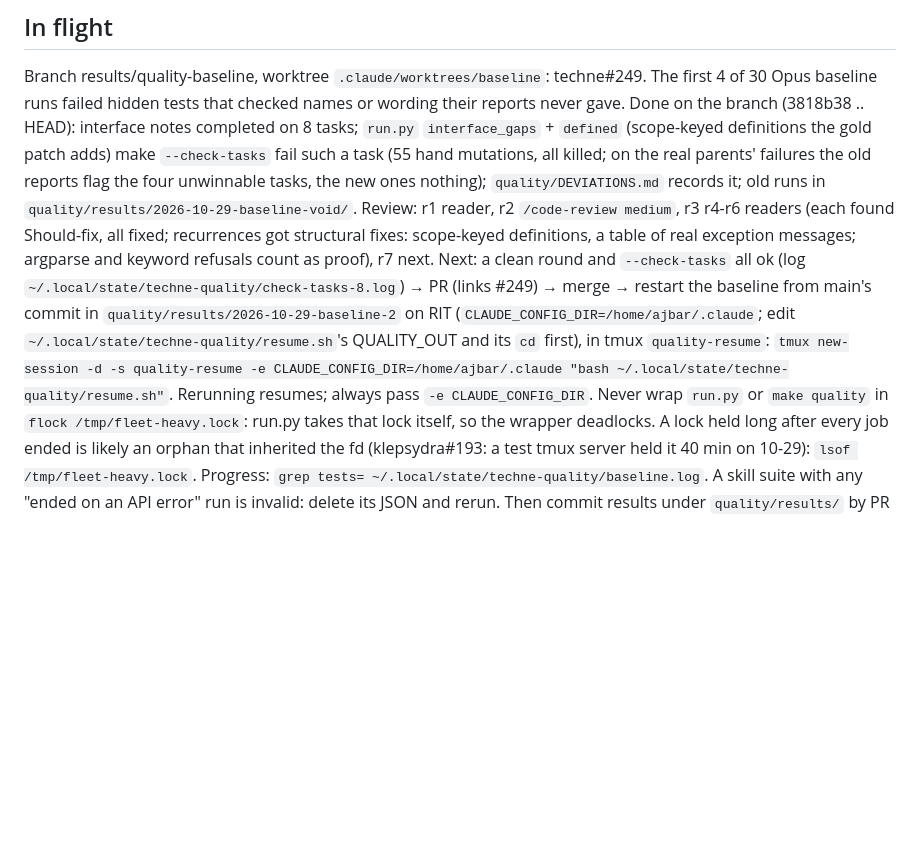
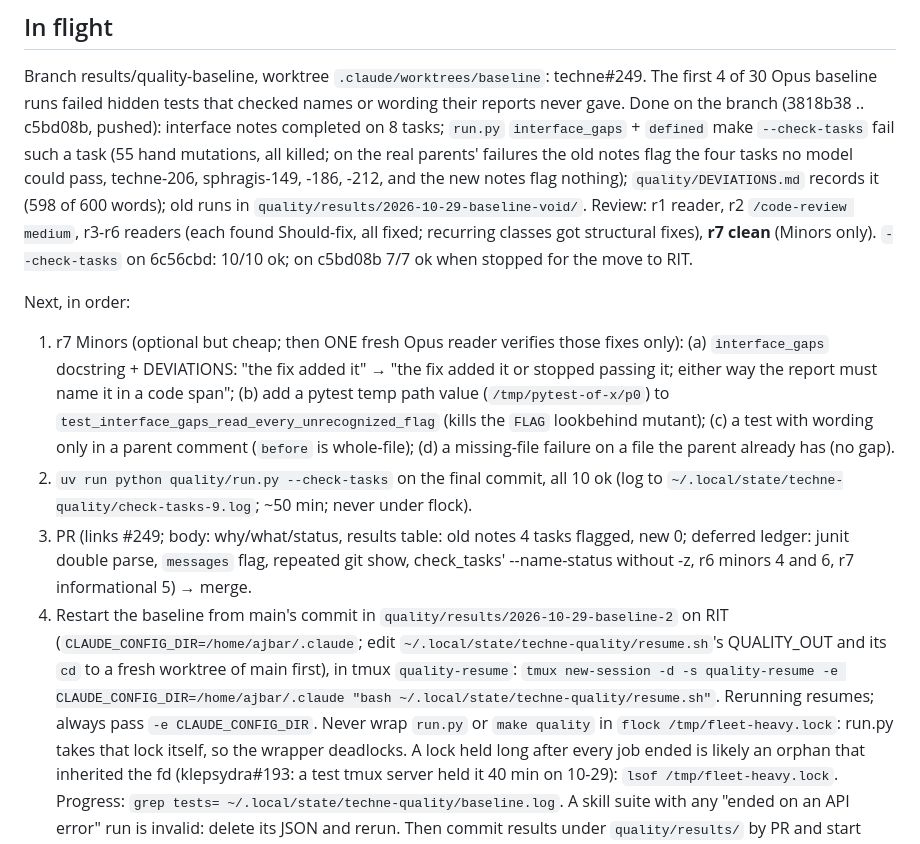
Before and after one commit to ajbarea/techne, a Markdown page: IMPL.md, the part around the change. Rendered like a GitHub page; blank space fills up the shorter version.

Commit message:
docs(impl): resume state after review round 7 (clean), before the move to RIT

```diff
--- a/IMPL.md
+++ b/IMPL.md
@@ -8,19 +8,32 @@ moves to its dated Shipped log. Over ~50 lines means something referential crept
 
 Branch results/quality-baseline, worktree `.claude/worktrees/baseline`: techne#249. The first 4
 of 30 Opus baseline runs failed hidden tests that checked names or wording their reports never
-gave. Done on the branch (3818b38 .. HEAD): interface notes completed on 8
-tasks; `run.py` `interface_gaps` + `defined` (scope-keyed definitions the gold patch adds)
-make `--check-tasks` fail such a task (55 hand mutations, all killed; on the real parents' failures the
-old reports flag the four unwinnable tasks, the new ones nothing); `quality/DEVIATIONS.md` records it; old runs in
-`quality/results/2026-10-29-baseline-void/`. Review: r1 reader, r2 `/code-review medium`, r3
-r4-r6 readers (each found Should-fix, all fixed; recurrences got structural fixes: scope-keyed definitions, a table of real exception messages; argparse and keyword refusals count as proof), r7 next.
-Next: a clean round and
-`--check-tasks` all ok (log `~/.local/state/techne-quality/check-tasks-8.log`) → PR (links #249)
-→ merge → restart the baseline from main's commit in `quality/results/2026-10-29-baseline-2` on
-RIT (`CLAUDE_CONFIG_DIR=/home/ajbar/.claude`; edit `~/.local/state/techne-quality/resume.sh`'s
-QUALITY_OUT and its `cd` first), in tmux `quality-resume`:
-`tmux new-session -d -s quality-resume -e CLAUDE_CONFIG_DIR=/home/ajbar/.claude "bash
-~/.local/state/techne-quality/resume.sh"`. Rerunning resumes; always pass `-e CLAUDE_CONFIG_DIR`.
+gave. Done on the branch (3818b38 .. c5bd08b, pushed): interface notes completed on 8 tasks;
+`run.py` `interface_gaps` + `defined` make `--check-tasks` fail such a task (55 hand mutations,
+all killed; on the real parents' failures the old notes flag the four tasks no model could pass,
+techne-206, sphragis-149, -186, -212, and the new notes flag nothing); `quality/DEVIATIONS.md`
+records it (598 of 600 words); old runs in `quality/results/2026-10-29-baseline-void/`.
+Review: r1 reader, r2 `/code-review medium`, r3-r6 readers (each found Should-fix, all fixed;
+recurring classes got structural fixes), **r7 clean** (Minors only). `--check-tasks` on 6c56cbd:
+10/10 ok; on c5bd08b 7/7 ok when stopped for the move to RIT.
+
+Next, in order:
+1. r7 Minors (optional but cheap; then ONE fresh Opus reader verifies those fixes only):
+   (a) `interface_gaps` docstring + DEVIATIONS: "the fix added it" → "the fix added it or
+   stopped passing it; either way the report must name it in a code span"; (b) add a pytest
+   temp path value (`/tmp/pytest-of-x/p0`) to `test_interface_gaps_read_every_unrecognized_flag`
+   (kills the `FLAG` lookbehind mutant); (c) a test with wording only in a parent comment
+   (`before` is whole-file); (d) a missing-file failure on a file the parent already has (no gap).
+2. `uv run python quality/run.py --check-tasks` on the final commit, all 10 ok (log to
+   `~/.local/state/techne-quality/check-tasks-9.log`; ~50 min; never under flock).
+3. PR (links #249; body: why/what/status, results table: old notes 4 tasks flagged, new 0;
+   deferred ledger: junit double parse, `messages` flag, repeated git show, check_tasks'
+   --name-status without -z, r6 minors 4 and 6, r7 informational 5) → merge.
+4. Restart the baseline from main's commit in `quality/results/2026-10-29-baseline-2` on RIT
+   (`CLAUDE_CONFIG_DIR=/home/ajbar/.claude`; edit `~/.local/state/techne-quality/resume.sh`'s
+   QUALITY_OUT and its `cd` to a fresh worktree of main first), in tmux `quality-resume`:
+   `tmux new-session -d -s quality-resume -e CLAUDE_CONFIG_DIR=/home/ajbar/.claude "bash
+   ~/.local/state/techne-quality/resume.sh"`. Rerunning resumes; always pass `-e CLAUDE_CONFIG_DIR`.
 Never wrap `run.py` or `make quality` in `flock /tmp/fleet-heavy.lock`: run.py takes that lock
 itself, so the wrapper deadlocks. A lock held long after every job ended is likely an orphan that
 inherited the fd (klepsydra#193: a test tmux server held it 40 min on 10-29): `lsof
```
